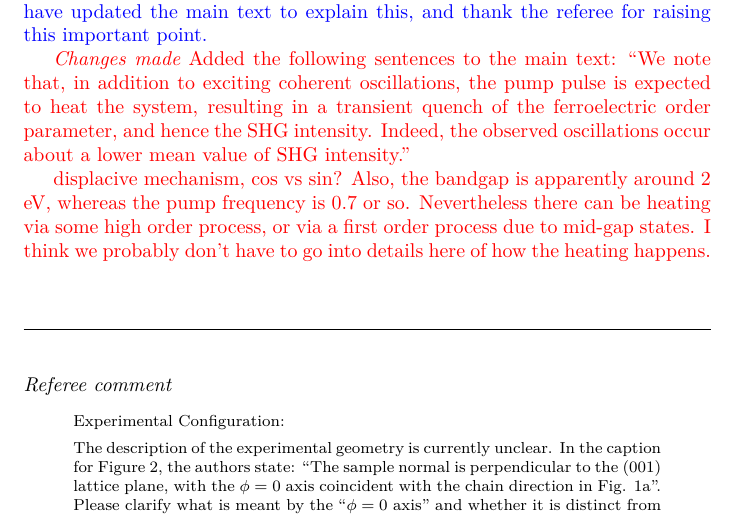
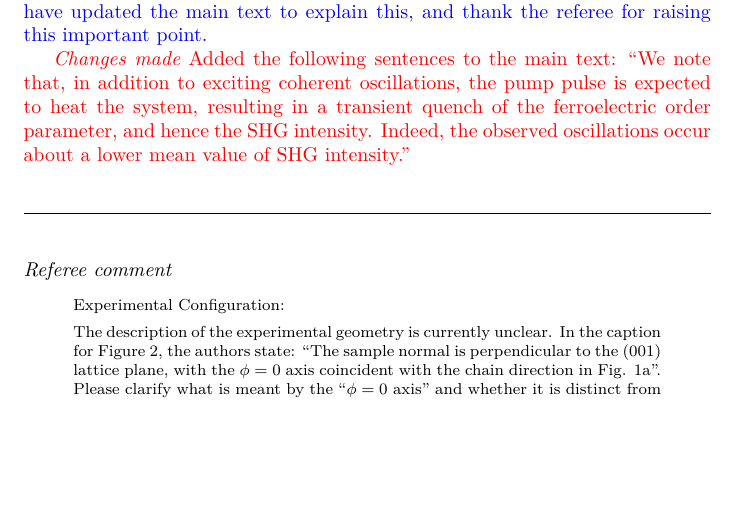
Before and after one commit to bfichera/response_natmat_CuBr2, a LaTeX document (src/main.tex, which reads src/resp/referee01/comment02.tex): part of page 5 of 16, cut so that both start at the same text, the shorter picture padded with empty space. Compiled offline with XeLaTeX.

Commit message:
Remove extraneous comment

```diff
--- a/src/resp/referee01/comment02.tex
+++ b/src/resp/referee01/comment02.tex
@@ -6,5 +6,3 @@ We have updated the main text to explain this, and thank the referee for raising
 Added the following sentences to the main text: ``We note that, in addition to exciting coherent oscillations, the pump pulse is expected to heat the system, resulting in a transient quench of the ferroelectric order parameter, and hence the SHG intensity.
 Indeed, the observed oscillations occur about a lower mean value of SHG intensity.''
 \end{changesmade}
-
-\textcolor{red}{displacive mechanism, cos vs sin? Also, the bandgap is apparently around $2$ eV, whereas the pump frequency is $0.7$ or so. Nevertheless there can be heating via some high order process, or via a first order process due to mid-gap states. I think we probably don't have to go into details here of how the heating happens.}
```
